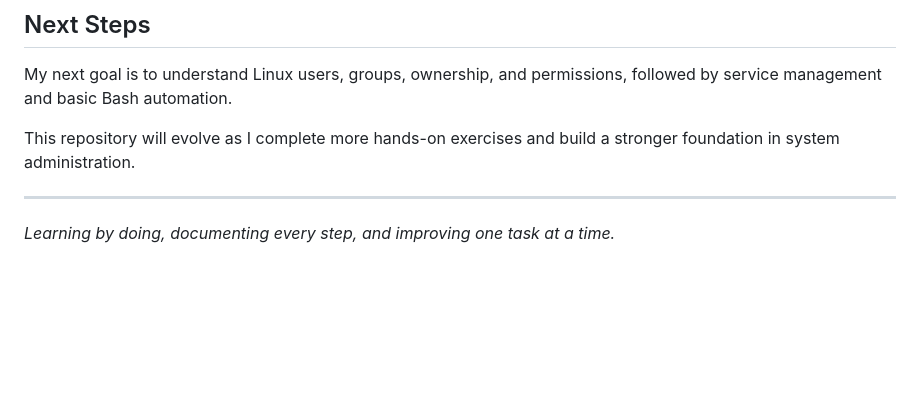
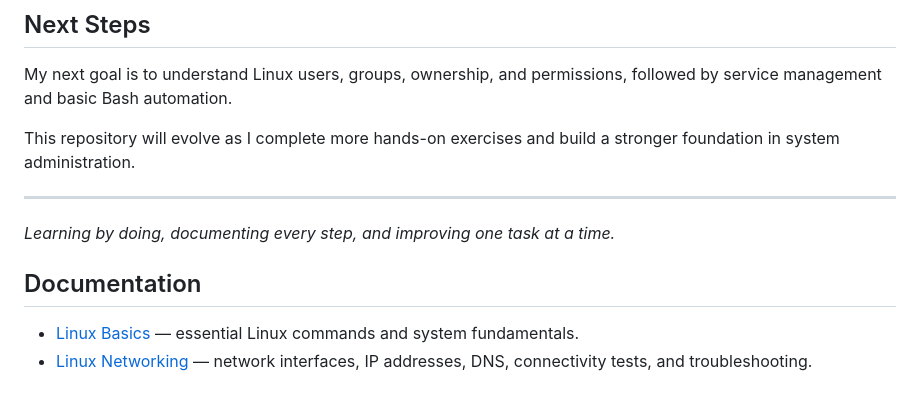
Before and after one commit to qxko/sysadmin, a Markdown page: README.md, the part around the change. Drawn GitHub-style; blank space fills up the shorter version.

```diff
--- a/README.md
+++ b/README.md
@@ -112,3 +112,9 @@ This repository will evolve as I complete more hands-on exercises and build a st
 ---
 
 *Learning by doing, documenting every step, and improving one task at a time.*
+
+
+## Documentation
+
+- [Linux Basics](linux-basics.md) — essential Linux commands and system fundamentals.
+- [Linux Networking](networking.md) — network interfaces, IP addresses, DNS, connectivity tests, and troubleshooting.
```
